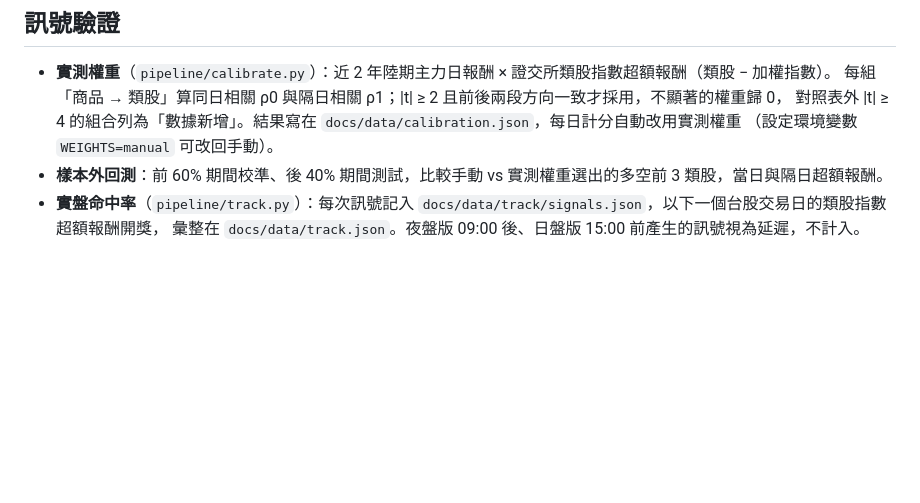
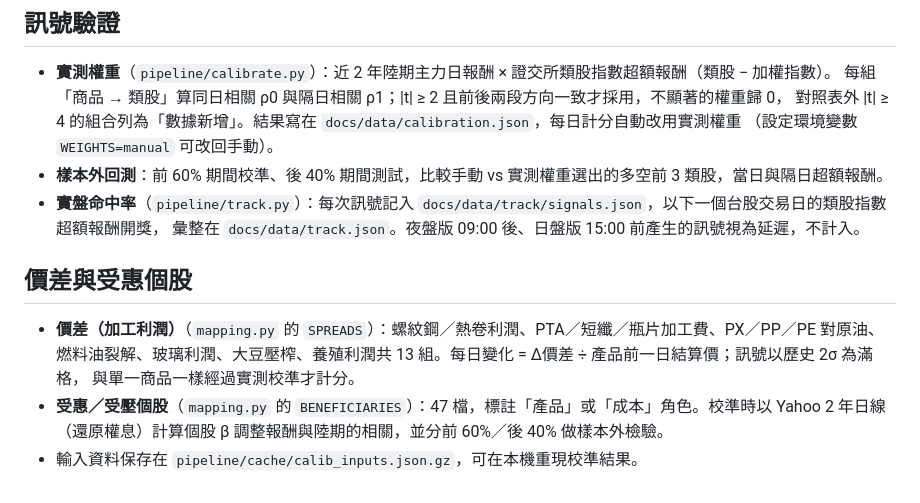
Before and after one commit to MaxTrader0207/CN_TW_Commodity_Dashboard_V1, a Markdown page: README.md, the part around the change. Rendered like a GitHub page; blank space fills up the shorter version.

Commit message:
README：價差與受惠個股說明
Co-Authored-By: Claude Opus 5.5 <noreply@anthropic.com>
Claude-Session: https://claude.ai/code/session_01VZZUTu6V88CXsZA2fZb4BS

```diff
--- a/README.md
+++ b/README.md
@@ -66,3 +66,12 @@
 - **樣本外回測**：前 60% 期間校準、後 40% 期間測試，比較手動 vs 實測權重選出的多空前 3 類股，當日與隔日超額報酬。
 - **實盤命中率**（`pipeline/track.py`）：每次訊號記入 `docs/data/track/signals.json`，以下一個台股交易日的類股指數超額報酬開獎，
   彙整在 `docs/data/track.json`。夜盤版 09:00 後、日盤版 15:00 前產生的訊號視為延遲，不計入。
+
+## 價差與受惠個股
+
+- **價差（加工利潤）**（`mapping.py` 的 `SPREADS`）：螺紋鋼／熱卷利潤、PTA／短纖／瓶片加工費、PX／PP／PE 對原油、
+  燃料油裂解、玻璃利潤、大豆壓榨、養殖利潤共 13 組。每日變化 = Δ價差 ÷ 產品前一日結算價；訊號以歷史 2σ 為滿格，
+  與單一商品一樣經過實測校準才計分。
+- **受惠／受壓個股**（`mapping.py` 的 `BENEFICIARIES`）：47 檔，標註「產品」或「成本」角色。校準時以 Yahoo 2 年日線
+  （還原權息）計算個股 β 調整報酬與陸期的相關，並分前 60%／後 40% 做樣本外檢驗。
+- 輸入資料保存在 `pipeline/cache/calib_inputs.json.gz`，可在本機重現校準結果。
```
